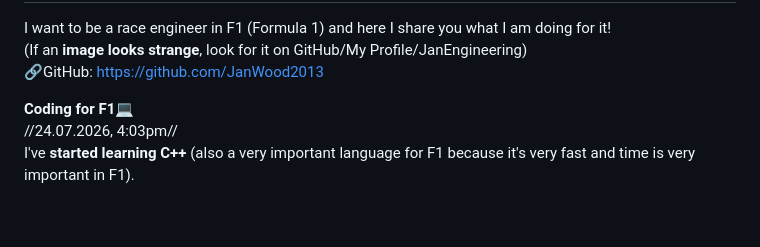
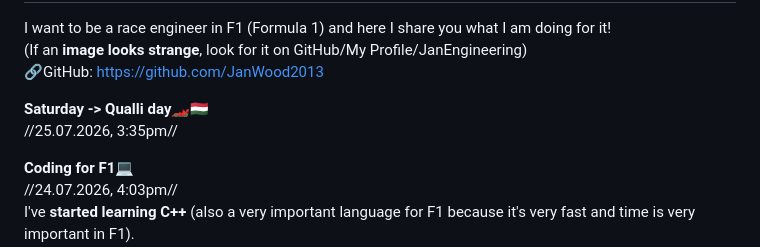
Before and after one commit to JanWood2013/JanEngineering, a Markdown page: README.md, the part around the change. Rendered like a GitHub page; blank space fills up the shorter version.

```diff
--- a/README.md
+++ b/README.md
@@ -4,6 +4,9 @@ I want to be a race engineer in F1 (Formula 1)
 and here I share you what I am doing for it!
 (If an **image looks strange**, look for it on GitHub/My Profile/JanEngineering)
 🔗GitHub: https://github.com/JanWood2013
+
+**Saturday -> Qualli day🏎️🇭🇺**
+//25.07.2026, 3:35pm//
 
 **Coding for F1💻**
 //24.07.2026, 4:03pm//
```
